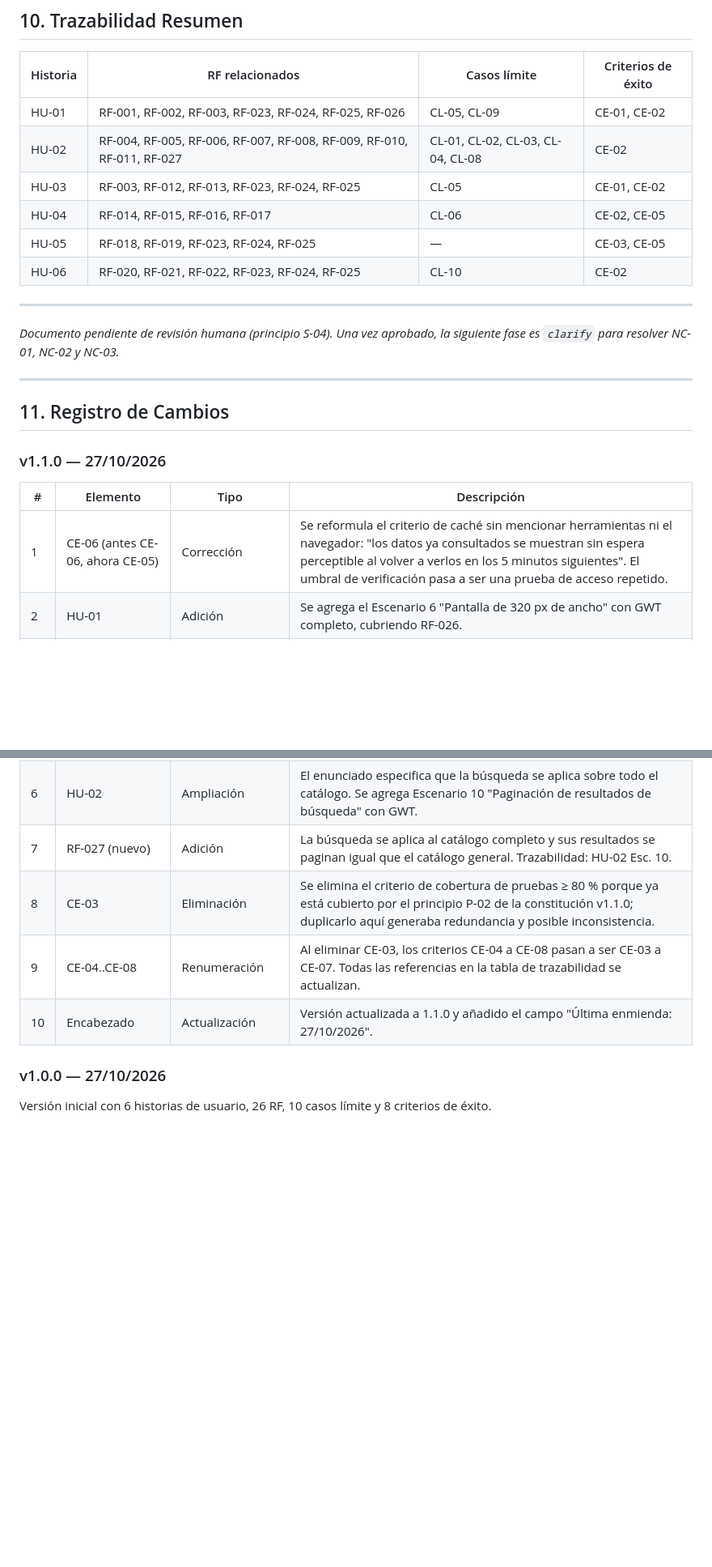
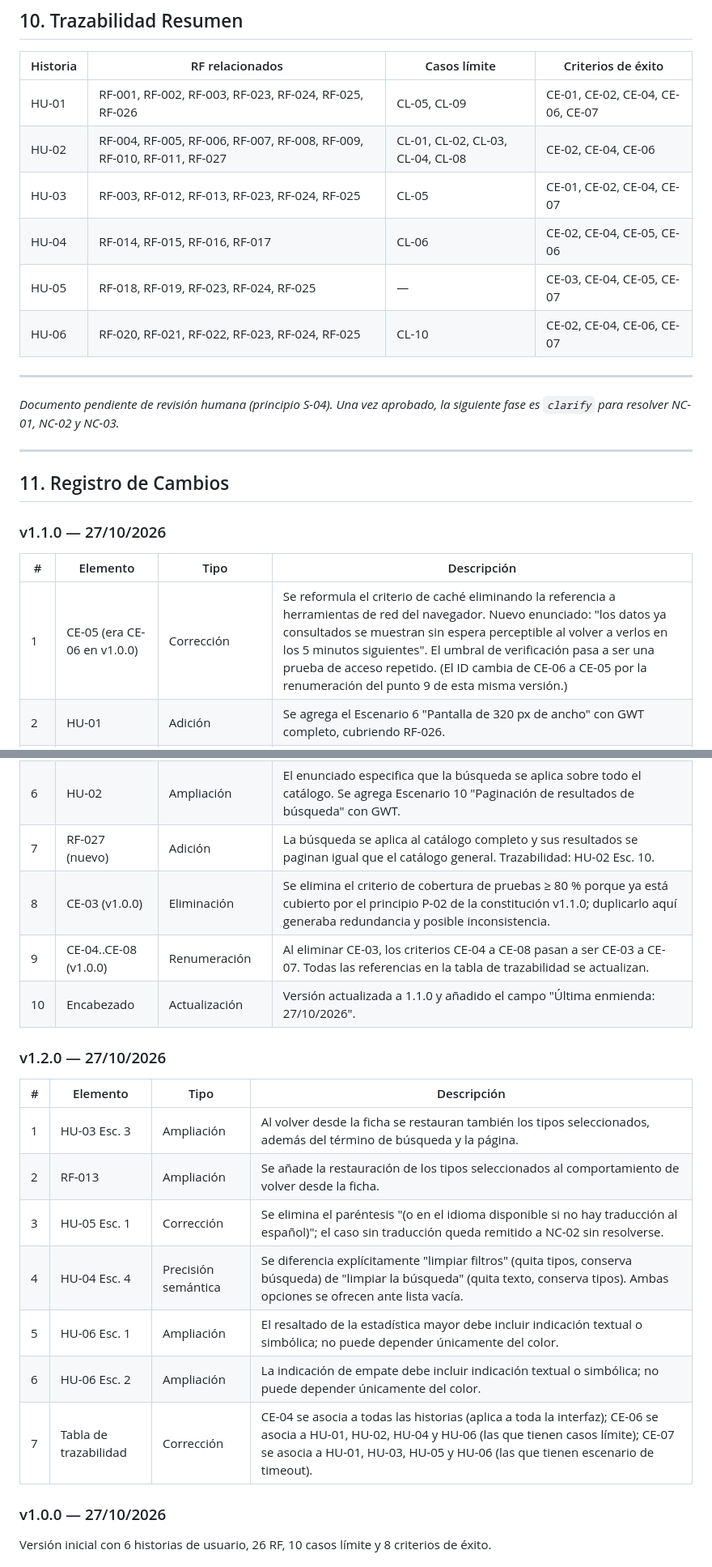
Before and after one commit to sharonconpan/lab_tais_03, a Markdown page: specify.md, 2 parts joined by grey strips. Shown at 81% size. Rendered like a GitHub page; blank space fills up the shorter version.

Commit message:
docs(spec): revision humana 2 - contexto al volver, limpiar filtros y accesibilidad

```diff
--- a/specify.md
+++ b/specify.md
@@ -478,12 +481,12 @@ La respuesta determina el flujo de navegación de HU-06 y afecta a las historias
 
 | Historia | RF relacionados | Casos límite | Criterios de éxito |
 |----------|-----------------|--------------|-------------------|
-| HU-01    | RF-001, RF-002, RF-003, RF-023, RF-024, RF-025, RF-026 | CL-05, CL-09 | CE-01, CE-02 |
-| HU-02    | RF-004, RF-005, RF-006, RF-007, RF-008, RF-009, RF-010, RF-011, RF-027 | CL-01, CL-02, CL-03, CL-04, CL-08 | CE-02 |
-| HU-03    | RF-003, RF-012, RF-013, RF-023, RF-024, RF-025 | CL-05 | CE-01, CE-02 |
-| HU-04    | RF-014, RF-015, RF-016, RF-017 | CL-06 | CE-02, CE-05 |
-| HU-05    | RF-018, RF-019, RF-023, RF-024, RF-025 | — | CE-03, CE-05 |
-| HU-06    | RF-020, RF-021, RF-022, RF-023, RF-024, RF-025 | CL-10 | CE-02 |
+| HU-01    | RF-001, RF-002, RF-003, RF-023, RF-024, RF-025, RF-026 | CL-05, CL-09 | CE-01, CE-02, CE-04, CE-06, CE-07 |
+| HU-02    | RF-004, RF-005, RF-006, RF-007, RF-008, RF-009, RF-010, RF-011, RF-027 | CL-01, CL-02, CL-03, CL-04, CL-08 | CE-02, CE-04, CE-06 |
+| HU-03    | RF-003, RF-012, RF-013, RF-023, RF-024, RF-025 | CL-05 | CE-01, CE-02, CE-04, CE-07 |
+| HU-04    | RF-014, RF-015, RF-016, RF-017 | CL-06 | CE-02, CE-04, CE-05, CE-06 |
+| HU-05    | RF-018, RF-019, RF-023, RF-024, RF-025 | — | CE-03, CE-04, CE-05, CE-07 |
+| HU-06    | RF-020, RF-021, RF-022, RF-023, RF-024, RF-025 | CL-10 | CE-02, CE-04, CE-06, CE-07 |
 
 ---
 
@@ -497,16 +500,28 @@ La respuesta determina el flujo de navegación de HU-06 y afecta a las historias
 
 | # | Elemento | Tipo | Descripción |
 |---|----------|------|-------------|
-| 1 | CE-06 (antes CE-06, ahora CE-05) | Corrección | Se reformula el criterio de caché sin mencionar herramientas ni el navegador: "los datos ya consultados se muestran sin espera perceptible al volver a verlos en los 5 minutos siguientes". El umbral de verificación pasa a ser una prueba de acceso repetido. |
+| 1 | CE-05 (era CE-06 en v1.0.0) | Corrección | Se reformula el criterio de caché eliminando la referencia a herramientas de red del navegador. Nuevo enunciado: "los datos ya consultados se muestran sin espera perceptible al volver a verlos en los 5 minutos siguientes". El umbral de verificación pasa a ser una prueba de acceso repetido. (El ID cambia de CE-06 a CE-05 por la renumeración del punto 9 de esta misma versión.) |
 | 2 | HU-01 | Adición | Se agrega el Escenario 6 "Pantalla de 320 px de ancho" con GWT completo, cubriendo RF-026. |
 | 3 | HU-06 | Adición | Se agrega el Escenario 6 "Indicador de carga durante la comparación" con GWT completo, cubriendo RF-023. |
 | 4 | RF-023 | Corrección de trazabilidad | Se reemplaza "HU-06 (implícito)" por "HU-06 Esc. 6" ahora que el escenario existe explícitamente. |
 | 5 | RF-026 | Corrección de trazabilidad | Se añade "HU-01 Esc. 6" a la trazabilidad, junto a la referencia a la constitución U-02. |
 | 6 | HU-02 | Ampliación | El enunciado especifica que la búsqueda se aplica sobre todo el catálogo. Se agrega Escenario 10 "Paginación de resultados de búsqueda" con GWT. |
 | 7 | RF-027 (nuevo) | Adición | La búsqueda se aplica al catálogo completo y sus resultados se paginan igual que el catálogo general. Trazabilidad: HU-02 Esc. 10. |
-| 8 | CE-03 | Eliminación | Se elimina el criterio de cobertura de pruebas ≥ 80 % porque ya está cubierto por el principio P-02 de la constitución v1.1.0; duplicarlo aquí generaba redundancia y posible inconsistencia. |
-| 9 | CE-04..CE-08 | Renumeración | Al eliminar CE-03, los criterios CE-04 a CE-08 pasan a ser CE-03 a CE-07. Todas las referencias en la tabla de trazabilidad se actualizan. |
+| 8 | CE-03 (v1.0.0) | Eliminación | Se elimina el criterio de cobertura de pruebas ≥ 80 % porque ya está cubierto por el principio P-02 de la constitución v1.1.0; duplicarlo aquí generaba redundancia y posible inconsistencia. |
+| 9 | CE-04..CE-08 (v1.0.0) | Renumeración | Al eliminar CE-03, los criterios CE-04 a CE-08 pasan a ser CE-03 a CE-07. Todas las referencias en la tabla de trazabilidad se actualizan. |
 | 10 | Encabezado | Actualización | Versión actualizada a 1.1.0 y añadido el campo "Última enmienda: 27/10/2026". |
+
+### v1.2.0 — 27/10/2026
+
+| # | Elemento | Tipo | Descripción |
+|---|----------|------|-------------|
+| 1 | HU-03 Esc. 3 | Ampliación | Al volver desde la ficha se restauran también los tipos seleccionados, además del término de búsqueda y la página. |
+| 2 | RF-013 | Ampliación | Se añade la restauración de los tipos seleccionados al comportamiento de volver desde la ficha. |
+| 3 | HU-05 Esc. 1 | Corrección | Se elimina el paréntesis "(o en el idioma disponible si no hay traducción al español)"; el caso sin traducción queda remitido a NC-02 sin resolverse. |
+| 4 | HU-04 Esc. 4 | Precisión semántica | Se diferencia explícitamente "limpiar filtros" (quita tipos, conserva búsqueda) de "limpiar la búsqueda" (quita texto, conserva tipos). Ambas opciones se ofrecen ante lista vacía. |
+| 5 | HU-06 Esc. 1 | Ampliación | El resaltado de la estadística mayor debe incluir indicación textual o simbólica; no puede depender únicamente del color. |
+| 6 | HU-06 Esc. 2 | Ampliación | La indicación de empate debe incluir indicación textual o simbólica; no puede depender únicamente del color. |
+| 7 | Tabla de trazabilidad | Corrección | CE-04 se asocia a todas las historias (aplica a toda la interfaz); CE-06 se asocia a HU-01, HU-02, HU-04 y HU-06 (las que tienen casos límite); CE-07 se asocia a HU-01, HU-03, HU-05 y HU-06 (las que tienen escenario de timeout). |
 
 ### v1.0.0 — 27/10/2026
 Versión inicial con 6 historias de usuario, 26 RF, 10 casos límite y 8 criterios de éxito.
```
Also changed, not shown: other parts of specify.md (+11 -8 lines).
